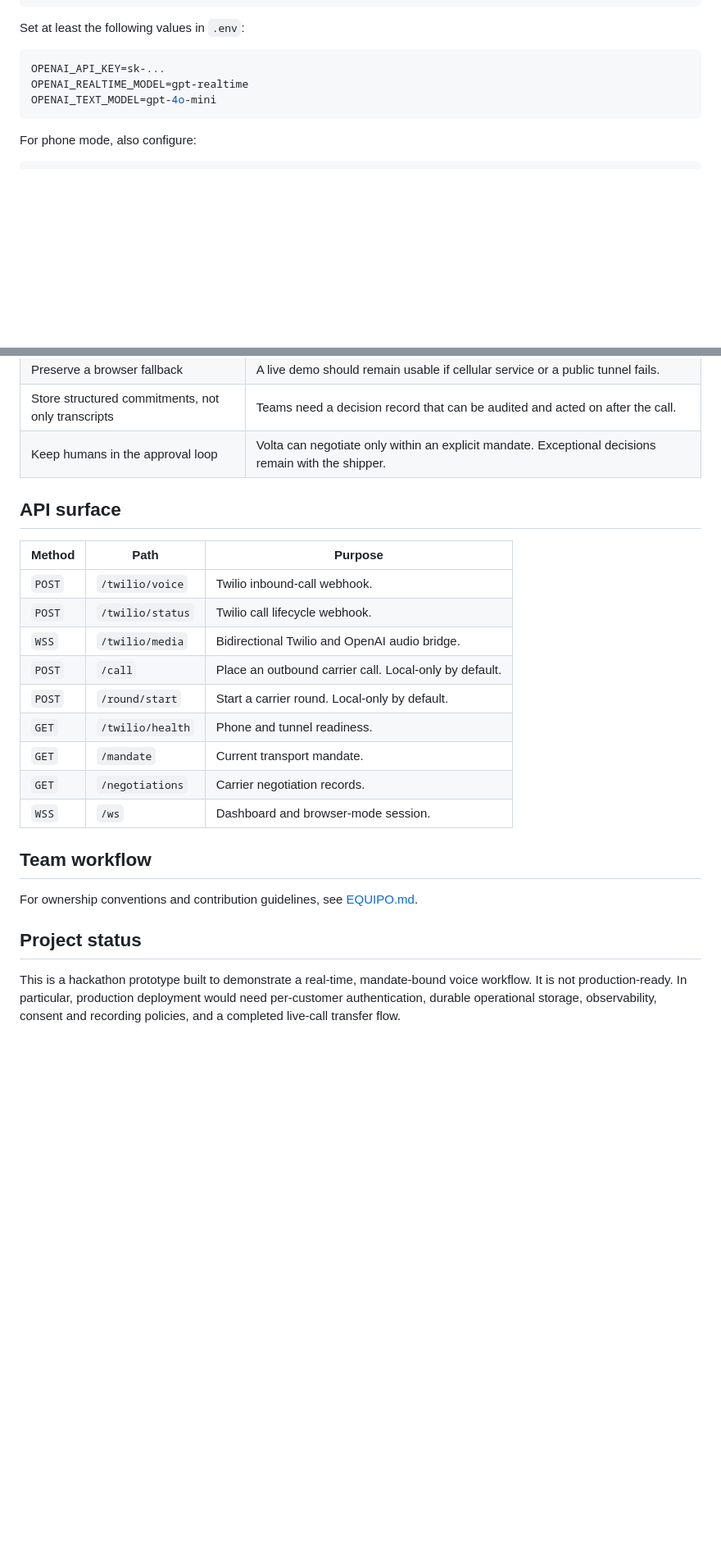
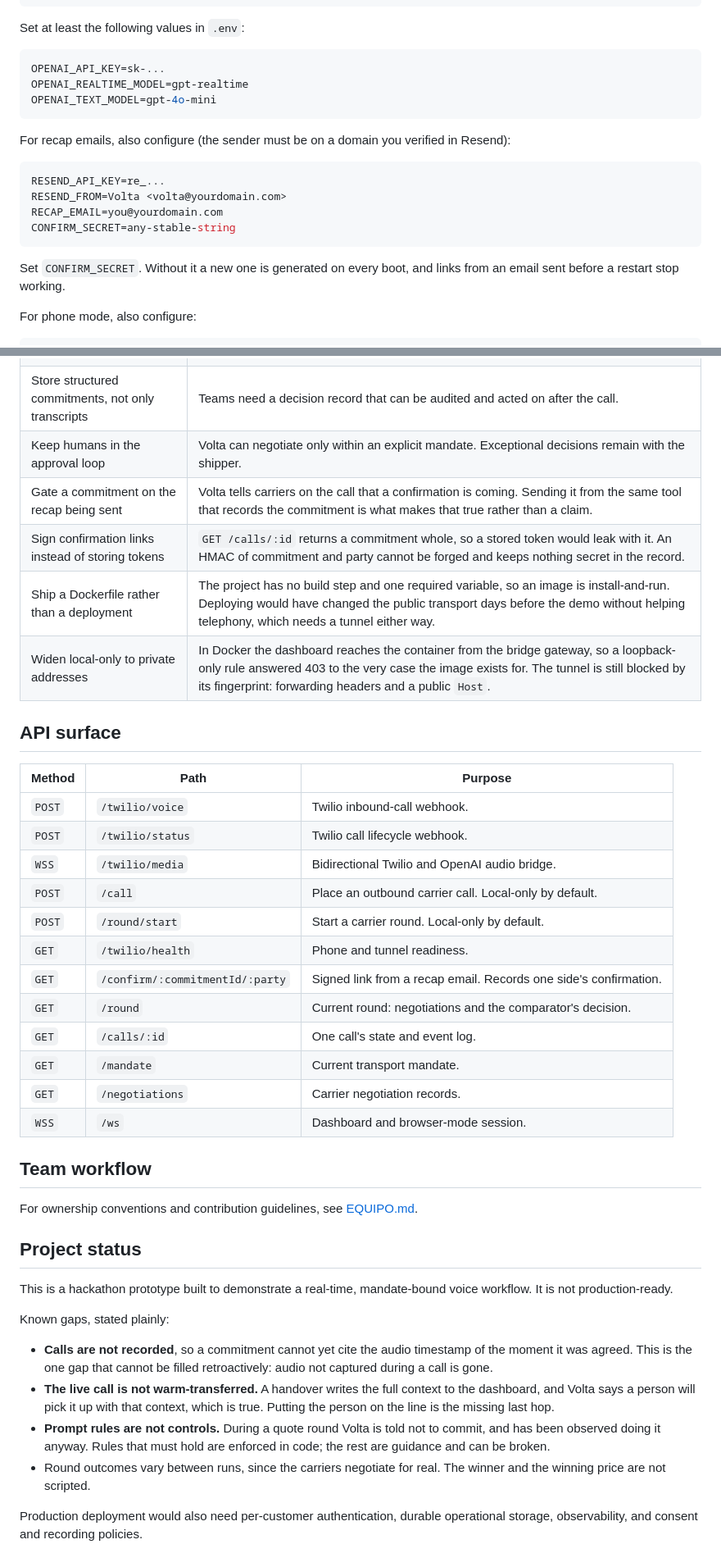
Before and after one commit to mnarbe/NextWave-Volta, a Markdown page: README.md, 2 parts joined by grey strips. Shown at 82% size. GitHub-like rendering; blank space fills up the shorter version.

````diff
--- a/README.md
+++ b/README.md
@@ -149,6 +162,17 @@ OPENAI_REALTIME_MODEL=gpt-realtime
 OPENAI_TEXT_MODEL=gpt-4o-mini
 ```
 
+For recap emails, also configure (the sender must be on a domain you verified in Resend):
+
+```ini
+RESEND_API_KEY=re_...
+RESEND_FROM=Volta <volta@yourdomain.com>
+RECAP_EMAIL=you@yourdomain.com
+CONFIRM_SECRET=any-stable-string
+```
+
+Set `CONFIRM_SECRET`. Without it a new one is generated on every boot, and links from an email sent before a restart stop working.
+
 For phone mode, also configure:
 
 ```ini
@@ -212,6 +239,10 @@ This script acts like Twilio, connects to `/twilio/media`, and writes the genera
 | Preserve a browser fallback                        | A live demo should remain usable if cellular service or a public tunnel fails.                                          |
 | Store structured commitments, not only transcripts | Teams need a decision record that can be audited and acted on after the call.                                           |
 | Keep humans in the approval loop                   | Volta can negotiate only within an explicit mandate. Exceptional decisions remain with the shipper.                     |
+| Gate a commitment on the recap being sent          | Volta tells carriers on the call that a confirmation is coming. Sending it from the same tool that records the commitment is what makes that true rather than a claim.                     |
+| Sign confirmation links instead of storing tokens  | `GET /calls/:id` returns a commitment whole, so a stored token would leak with it. An HMAC of commitment and party cannot be forged and keeps nothing secret in the record.                     |
+| Ship a Dockerfile rather than a deployment         | The project has no build step and one required variable, so an image is install-and-run. Deploying would have changed the public transport days before the demo without helping telephony, which needs a tunnel either way.                     |
+| Widen local-only to private addresses              | In Docker the dashboard reaches the container from the bridge gateway, so a loopback-only rule answered 403 to the very case the image exists for. The tunnel is still blocked by its fingerprint: forwarding headers and a public `Host`.                     |
 
 ## API surface
 
@@ -223,6 +254,9 @@ This script acts like Twilio, connects to `/twilio/media`, and writes the genera
 | `POST` | `/call`          | Place an outbound carrier call. Local-only by default. |
 | `POST` | `/round/start`   | Start a carrier round. Local-only by default.          |
 | `GET`  | `/twilio/health` | Phone and tunnel readiness.                            |
+| `GET`  | `/confirm/:commitmentId/:party` | Signed link from a recap email. Records one side's confirmation. |
+| `GET`  | `/round`         | Current round: negotiations and the comparator's decision. |
+| `GET`  | `/calls/:id`     | One call's state and event log.                        |
 | `GET`  | `/mandate`       | Current transport mandate.                             |
 | `GET`  | `/negotiations`  | Carrier negotiation records.                           |
 | `WSS`  | `/ws`            | Dashboard and browser-mode session.                    |
@@ -233,4 +267,13 @@ For ownership conventions and contribution guidelines, see [EQUIPO.md](EQUIPO.md
 
 ## Project status
 
-This is a hackathon prototype built to demonstrate a real-time, mandate-bound voice workflow. It is not production-ready. In particular, production deployment would need per-customer authentication, durable operational storage, observability, consent and recording policies, and a completed live-call transfer flow.
+This is a hackathon prototype built to demonstrate a real-time, mandate-bound voice workflow. It is not production-ready.
+
+Known gaps, stated plainly:
+
+- **Calls are not recorded**, so a commitment cannot yet cite the audio timestamp of the moment it was agreed. This is the one gap that cannot be filled retroactively: audio not captured during a call is gone.
+- **The live call is not warm-transferred.** A handover writes the full context to the dashboard, and Volta says a person will pick it up with that context, which is true. Putting the person on the line is the missing last hop.
+- **Prompt rules are not controls.** During a quote round Volta is told not to commit, and has been observed doing it anyway. Rules that must hold are enforced in code; the rest are guidance and can be broken.
+- Round outcomes vary between runs, since the carriers negotiate for real. The winner and the winning price are not scripted.
+
+Production deployment would also need per-customer authentication, durable operational storage, observability, and consent and recording policies.
````
Also changed, not shown: other parts of README.md (+32 -16 lines).
